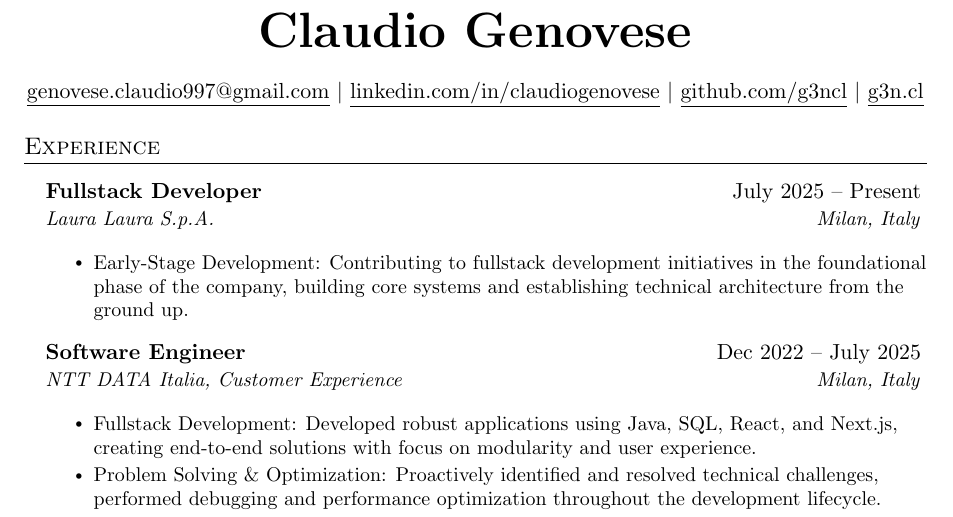
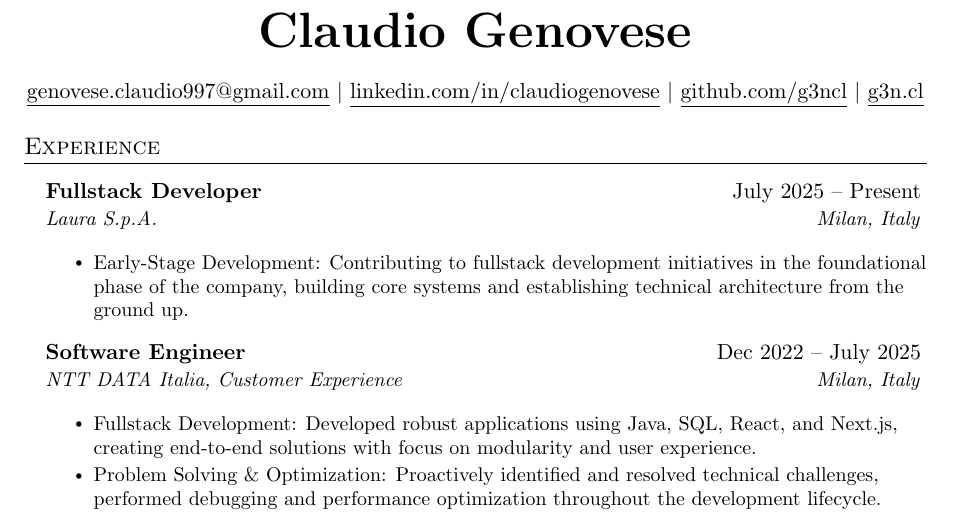
Before and after one commit to g3ncl/resume, a LaTeX CV (resume-en.tex): part of the page, cut so that both start at the same text. Compiled offline with pdfLaTeX.

Commit message:
fix: typo

```diff
--- a/resume-en.tex
+++ b/resume-en.tex
@@ -135,7 +135,7 @@
 
 	\resumeSubheading
 	{Fullstack Developer}{July 2025 -- Present}
-	{Laura Laura S.p.A.}{Milan, Italy}
+	{Laura S.p.A.}{Milan, Italy}
 
 	\resumeItemListStart
 	\resumeItem{Early-Stage Development: Contributing to fullstack development initiatives in the foundational phase of the company, building core systems and establishing technical architecture from the ground up.}
```
Also changed, not shown: resume-it.tex (+1 -1 lines).
